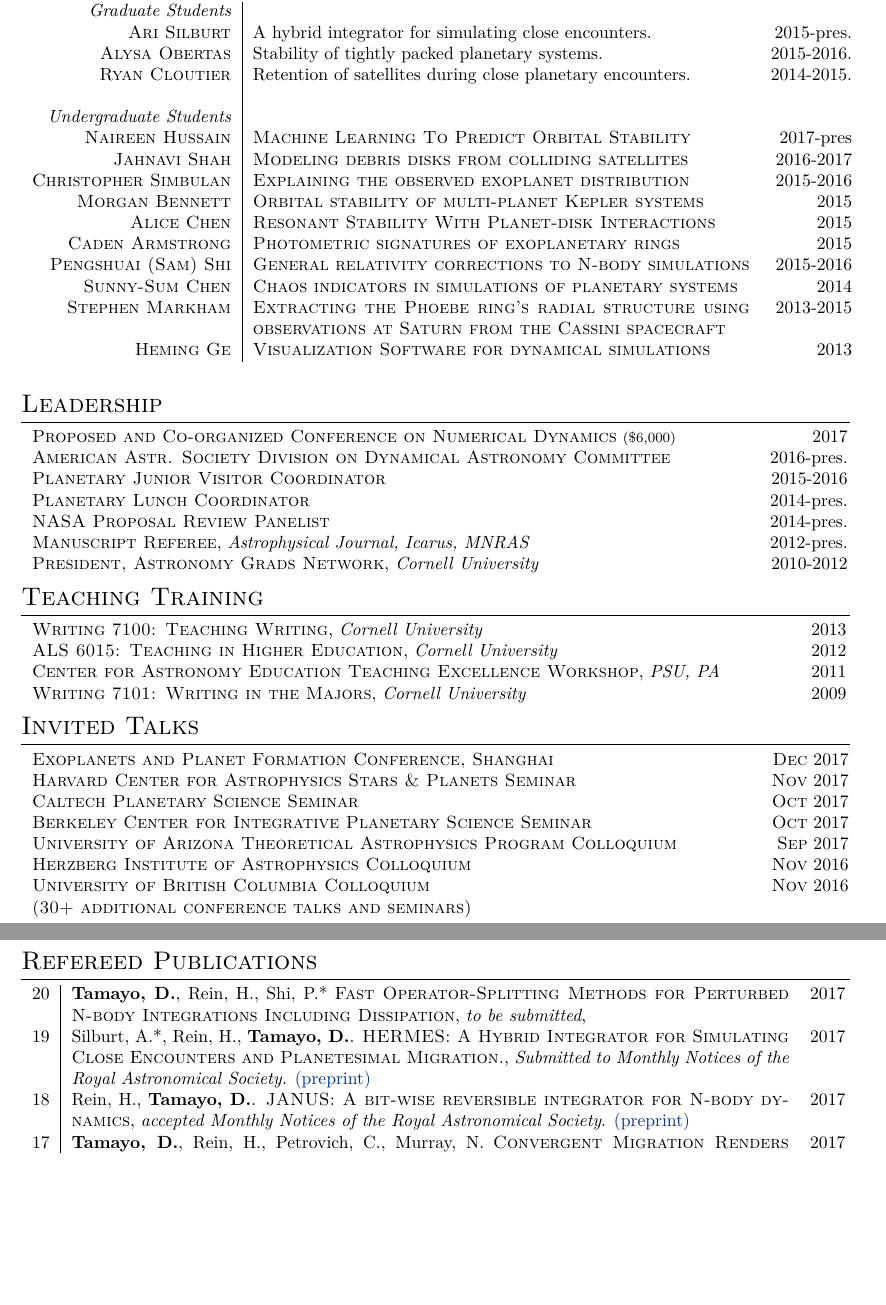
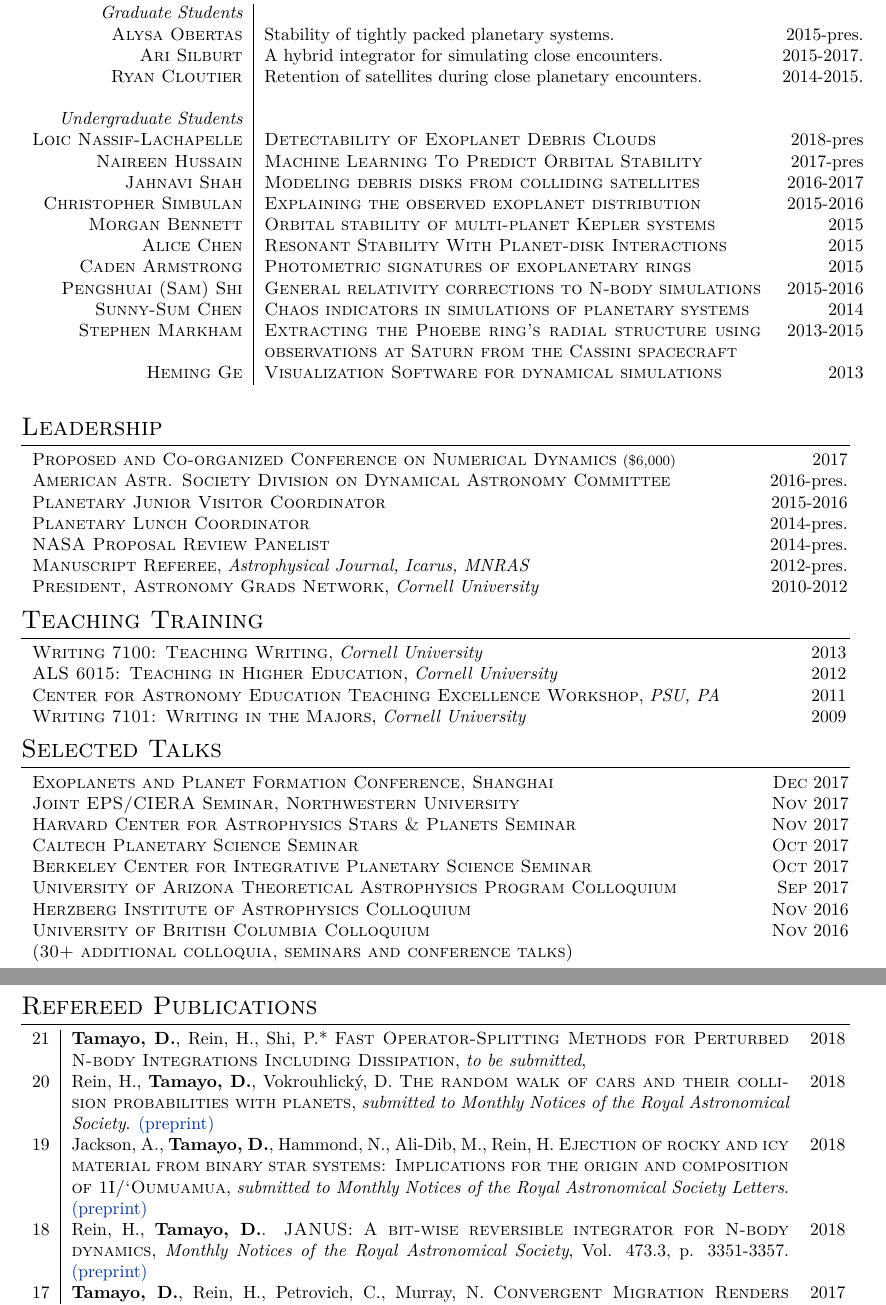
Before and after one commit to dtamayo/CV, a LaTeX CV (CV.tex): two parts of pages 2 and 4 of 5, joined at a grey line, cut so that both start at the same text, the shorter picture padded with empty space. Compiled offline with XeLaTeX; a missing font is replaced by an installed copy or a similar font.

Commit message:
updated 2/13/18

```diff
--- a/CV.tex
+++ b/CV.tex
@@ -151,11 +152,12 @@ Ann Arbor, MI, USA & \textsc{B.S. Philosophy} \\
 \begin{tabular}{r|p{9.9cm}r}
 
 {\it Graduate Students} \\
-\textsc{Ari Silburt} & A hybrid integrator for simulating close encounters. & 2015-pres. \\
-\textsc{Alysa Obertas} & Stability of tightly packed planetary systems. & 2015-2016. \\
+\textsc{Alysa Obertas} & Stability of tightly packed planetary systems. & 2015-pres. \\
+\textsc{Ari Silburt} & A hybrid integrator for simulating close encounters. & 2015-2017. \\
 \textsc{Ryan Cloutier} & Retention of satellites during close planetary encounters. & 2014-2015. \\
 \\
 {\it Undergraduate Students} \\
+\textsc{Loic Nassif-Lachapelle} & \textsc{Detectability of Exoplanet Debris Clouds} & 2018-pres \\
 \textsc{Naireen Hussain} & \textsc{Machine Learning To Predict Orbital Stability} & 2017-pres \\
 \textsc{Jahnavi Shah} & \textsc{Modeling debris disks from colliding satellites} & 2016-2017 \\
 \textsc{Christopher Simbulan} & \textsc{Explaining the observed exoplanet distribution} & 2015-2016 \\
@@ -202,17 +204,18 @@ Ann Arbor, MI, USA & \textsc{B.S. Philosophy} \\
 %	SEMINARS
 %----------------------------------------------------------------------------------------
 
-\section{Invited Talks}
+\section{Selected Talks}
 
 \begin{tabular}{l>{\hfill}p{3.0cm}}
 \textsc{Exoplanets and Planet Formation Conference, Shanghai} & \textsc{Dec} 2017 \\
+\textsc{Joint EPS/CIERA Seminar, Northwestern University} & \textsc{Nov} 2017 \\
 \textsc{Harvard Center for Astrophysics Stars \& Planets Seminar} & \textsc{Nov} 2017 \\
 \textsc{Caltech Planetary Science Seminar} & \textsc{Oct} 2017 \\
 \textsc{Berkeley Center for Integrative Planetary Science Seminar} & \textsc{Oct} 2017 \\
 \textsc{University of Arizona Theoretical Astrophysics Program Colloquium} & \textsc{Sep} 2017 \\
 \textsc{Herzberg Institute of Astrophysics Colloquium} & \textsc{Nov} 2016 \\
 \textsc{University of British Columbia Colloquium} & \textsc{Nov} 2016 \\
-\textsc{(30+ additional conference talks and seminars)}
+\textsc{(30+ additional colloquia, seminars and conference talks)}
 \end{tabular}
 
 %----------------------------------------------------------------------------------------
@@ -297,17 +300,20 @@ Ann Arbor, MI
 %\end{tabular}
 
 %----------------------------------------------------------------------------------------
-%	FIRST-AUTHOR REFEREED PUBLICATIONS
+%	REFEREED PUBLICATIONS
 %----------------------------------------------------------------------------------------
 
 \section{Refereed Publications}
 
 \begin{tabular}{>{\hfill}r|p{14.3cm}l}
-20 & {\bf Tamayo, D.}, Rein, H., Shi, P.* \textsc{Fast Operator-Splitting Methods for Perturbed N-body Integrations Including Dissipation}, {\it to be submitted}, & 2017 \\
 
-19 & Silburt, A.*, Rein, H., {\bf Tamayo, D.}. \textsc{HERMES: A Hybrid Integrator for Simulating Close Encounters and Planetesimal Migration.}, {\it Submitted to Monthly Notices of the Royal Astronomical Society.} \href{http://cita.utoronto.ca/~dtamayo/hermes.pdf}{(preprint)} & 2017 \\
+21 & {\bf Tamayo, D.}, Rein, H., Shi, P.* \textsc{Fast Operator-Splitting Methods for Perturbed N-body Integrations Including Dissipation}, {\it to be submitted}, & 2018 \\
 
-18 & Rein, H., {\bf Tamayo, D.}. \textsc{JANUS: A bit-wise reversible integrator for N-body dynamics}, {\it accepted Monthly Notices of the Royal Astronomical Society}. \href{https://arxiv.org/abs/1704.07715}{(preprint)} & 2017 \\
+20 & Rein, H., {\bf Tamayo, D.}, Vokrouhlick\'{y}, D. \textsc{The random walk of cars and their collision probabilities with planets}, {\it submitted to Monthly Notices of the Royal Astronomical Society}.  \href{https://arxiv.org/abs/1802.04718}{(preprint)} & 2018 \\
+
+19 & Jackson, A., {\bf Tamayo, D.}, Hammond, N., Ali-Dib, M., Rein, H. \textsc{Ejection of rocky and icy material from binary star systems: Implications for the origin and composition of 1I/`Oumuamua}, {\it submitted to Monthly Notices of the Royal Astronomical Society Letters}.  \href{https://arxiv.org/abs/1712.04435}{(preprint)} & 2018 \\
+
+18 & Rein, H., {\bf Tamayo, D.}. \textsc{JANUS: A bit-wise reversible integrator for N-body dynamics}, {\it Monthly Notices of the Royal Astronomical Society}, Vol. 473.3, p. 3351-3357. \href{https://arxiv.org/abs/1704.07715}{(preprint)} & 2018 \\
 
 17 & {\bf Tamayo, D.}, Rein, H., Petrovich, C., Murray, N. \textsc{Convergent Migration Renders TRAPPIST-1 Long-lived.}, {\it Astrophysical Journal Letters}, Vol. 840.2, L19. \href{https://arxiv.org/abs/1704.02957}{(preprint)} & 2017 \\
 
@@ -339,3 +351,4 @@ Ann Arbor, MI
+\begin{tabular}{>{\hfill}r|p{14.3cm}l}
 
 3 & {\bf Tamayo, D.}, Burns, J.A., Hamilton, D.P. \textsc{Chaotic Dust Dynamics and Implications for the Hemispherical Color Asymmetries of the Uranian Satellites}. {\it Icarus}, Vol. 226, Issue 1, p. 655-662. \href{http://arxiv.org/abs/1306.3973}{(preprint)} & 2013 \\
 
```
Also changed, not shown: CV.tex (17 more changed lines).
